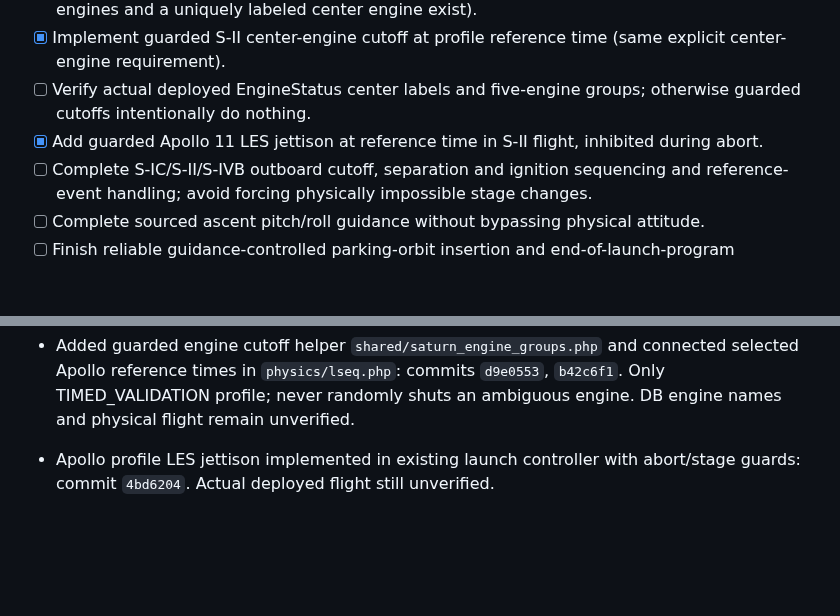
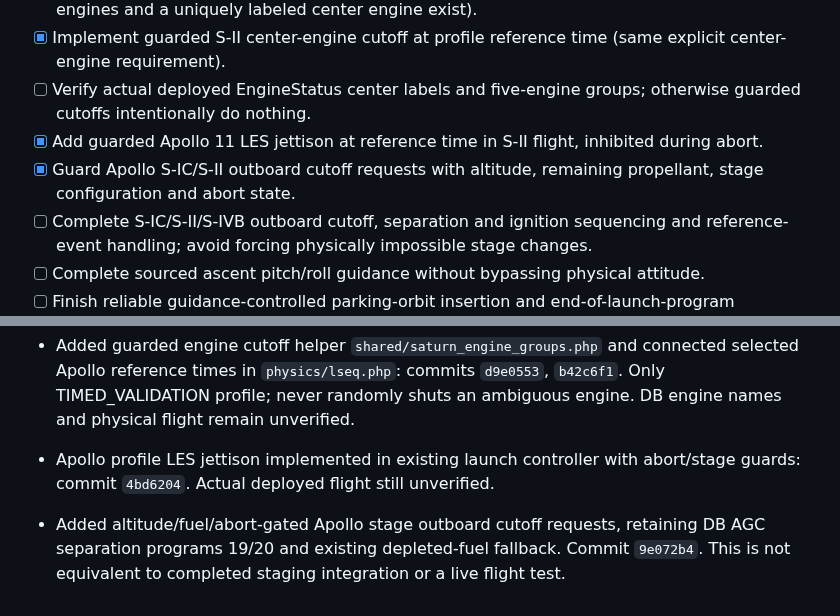
Before and after one commit to igexoresearch-wq/moonprogram, a Markdown page: FINAL_CHECKLIST.md, 2 parts joined by grey strips. Drawn GitHub-style; blank space fills up the shorter version.

Commit message:
Track guarded outboard cutoff implementation without closing full staging task

```diff
--- a/FINAL_CHECKLIST.md
+++ b/FINAL_CHECKLIST.md
@@ -16,6 +16,7 @@
 - [x] Implement guarded S-II center-engine cutoff at profile reference time (same explicit center-engine requirement).
 - [ ] Verify actual deployed EngineStatus center labels and five-engine groups; otherwise guarded cutoffs intentionally do nothing.
 - [x] Add guarded Apollo 11 LES jettison at reference time in S-II flight, inhibited during abort.
+- [x] Guard Apollo S-IC/S-II outboard cutoff requests with altitude, remaining propellant, stage configuration and abort state.
 - [ ] Complete S-IC/S-II/S-IVB outboard cutoff, separation and ignition sequencing and reference-event handling; avoid forcing physically impossible stage changes.
 - [ ] Complete sourced ascent pitch/roll guidance without bypassing physical attitude.
 - [ ] Finish reliable guidance-controlled parking-orbit insertion and end-of-launch-program transition.
@@ -119,3 +120,5 @@
 - Added guarded engine cutoff helper `shared/saturn_engine_groups.php` and connected selected Apollo reference times in `physics/lseq.php`: commits `d9e0553`, `b42c6f1`. Only TIMED_VALIDATION profile; never randomly shuts an ambiguous engine. DB engine names and physical flight remain unverified.
 
 - Apollo profile LES jettison implemented in existing launch controller with abort/stage guards: commit `4bd6204`. Actual deployed flight still unverified.
+
+- Added altitude/fuel/abort-gated Apollo stage outboard cutoff requests, retaining DB AGC separation programs 19/20 and existing depleted-fuel fallback. Commit `9e072b4`. This is not equivalent to completed staging integration or a live flight test.
```
